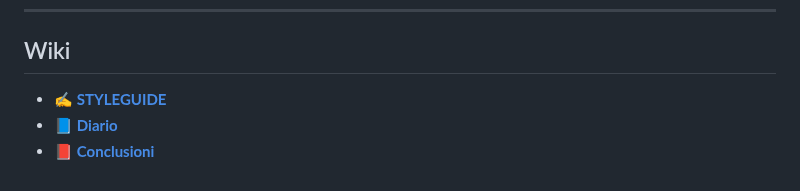
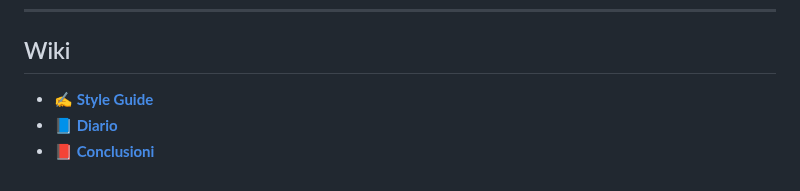
Before and after one commit to shini161/kibcat, a Markdown page: README.md, the part around the change. GitHub-like rendering.

```diff
--- a/README.md
+++ b/README.md
@@ -23,6 +23,6 @@ Interrogazione database su elasticsearch tramite kibana, con filtraggio facilita
 ---
 
 ## Wiki
-- ✍️ **[STYLEGUIDE](https://github.com/shini161/kib-cat/blob/main/wiki/STYLEGUIDE.md)**
+- ✍️ **[Style Guide](https://github.com/shini161/kib-cat/blob/main/wiki/STYLEGUIDE.md)**
 - 📘 **[Diario](https://github.com/shini161/kib-cat/blob/main/wiki/DIARY.md)**
 - 📕 **[Conclusioni](https://github.com/shini161/kib-cat/blob/main/wiki/CONCLUSIONS.md)**
```
